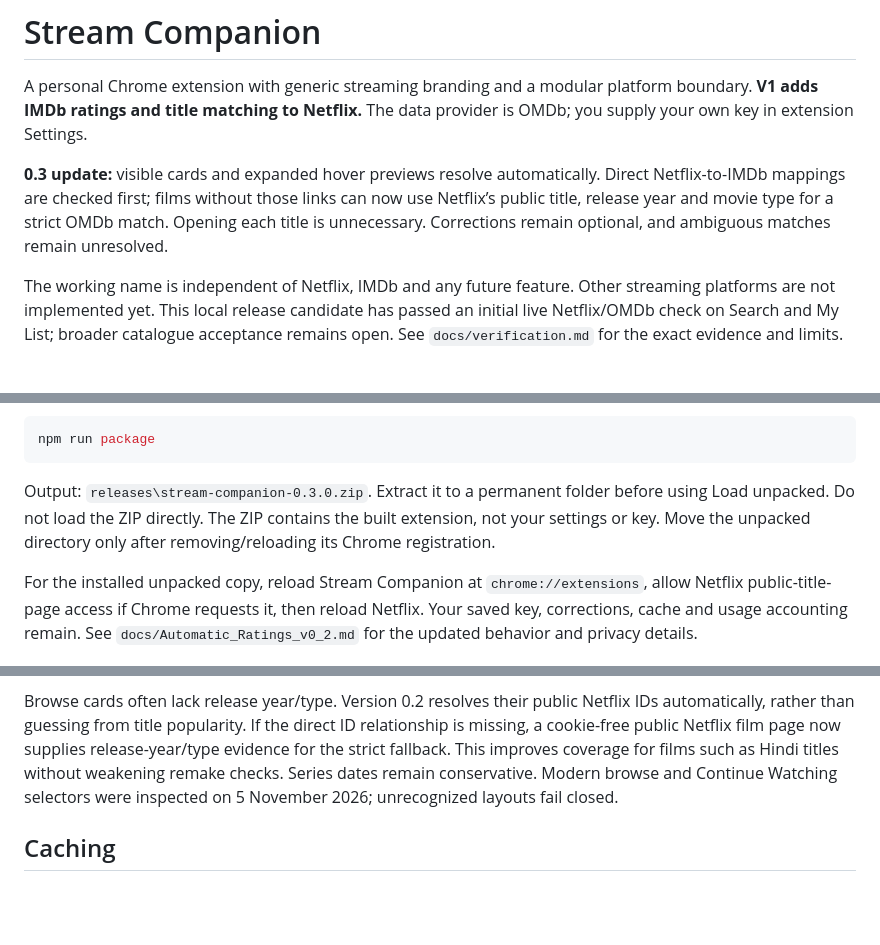
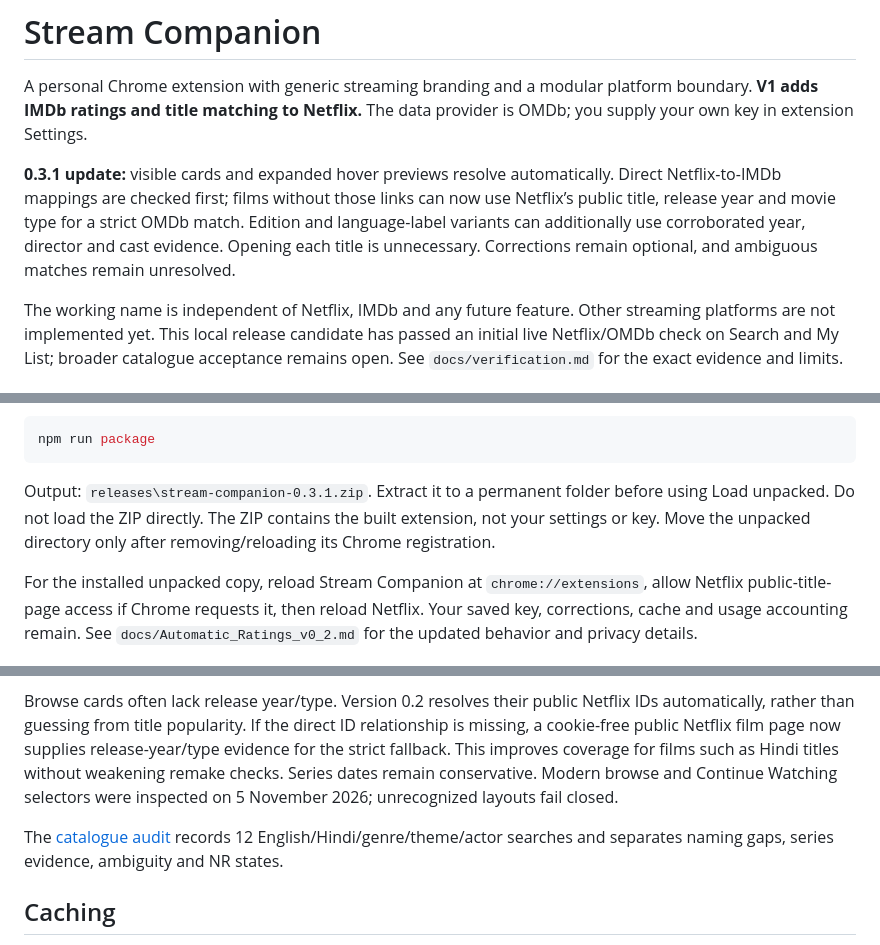
Before and after one commit to tyagishubham177/stream-companion, a Markdown page: README.md, 3 parts joined by grey strips. Drawn GitHub-style; blank space fills up the shorter version.

Commit message:
feat: corroborate alternate film titles and audit catalogue coverage

````diff
--- a/README.md
+++ b/README.md
@@ -2,7 +2,7 @@
 
 A personal Chrome extension with generic streaming branding and a modular platform boundary. **V1 adds IMDb ratings and title matching to Netflix.** The data provider is OMDb; you supply your own key in extension Settings.
 
-**0.3 update:** visible cards and expanded hover previews resolve automatically. Direct Netflix-to-IMDb mappings are checked first; films without those links can now use Netflix’s public title, release year and movie type for a strict OMDb match. Opening each title is unnecessary. Corrections remain optional, and ambiguous matches remain unresolved.
+**0.3.1 update:** visible cards and expanded hover previews resolve automatically. Direct Netflix-to-IMDb mappings are checked first; films without those links can now use Netflix’s public title, release year and movie type for a strict OMDb match. Edition and language-label variants can additionally use corroborated year, director and cast evidence. Opening each title is unnecessary. Corrections remain optional, and ambiguous matches remain unresolved.
 
 The working name is independent of Netflix, IMDb and any future feature. Other streaming platforms are not implemented yet. This local release candidate has passed an initial live Netflix/OMDb check on Search and My List; broader catalogue acceptance remains open. See `docs/verification.md` for the exact evidence and limits.
 
@@ -41,7 +41,7 @@ To make a local ZIP:
 npm run package
 ```
 
-Output: `releases\stream-companion-0.3.0.zip`. Extract it to a permanent folder before using Load unpacked. Do not load the ZIP directly. The ZIP contains the built extension, not your settings or key. Move the unpacked directory only after removing/reloading its Chrome registration.
+Output: `releases\stream-companion-0.3.1.zip`. Extract it to a permanent folder before using Load unpacked. Do not load the ZIP directly. The ZIP contains the built extension, not your settings or key. Move the unpacked directory only after removing/reloading its Chrome registration.
 
 For the installed unpacked copy, reload Stream Companion at `chrome://extensions`, allow Netflix public-title-page access if Chrome requests it, then reload Netflix. Your saved key, corrections, cache and usage accounting remain. See `docs/Automatic_Ratings_v0_2.md` for the updated behavior and privacy details.
 
@@ -55,6 +55,8 @@ For the installed unpacked copy, reload Stream Companion at `chrome://extensions
 6. Review provider usage and separate cache/match/key actions in Settings. Send only redacted diagnostics if troubleshooting.
 
 Browse cards often lack release year/type. Version 0.2 resolves their public Netflix IDs automatically, rather than guessing from title popularity. If the direct ID relationship is missing, a cookie-free public Netflix film page now supplies release-year/type evidence for the strict fallback. This improves coverage for films such as Hindi titles without weakening remake checks. Series dates remain conservative. Modern browse and Continue Watching selectors were inspected on 5 November 2026; unrecognized layouts fail closed.
+
+The [catalogue audit](docs/Catalogue_Coverage_Audit.md) records 12 English/Hindi/genre/theme/actor searches and separates naming gaps, series evidence, ambiguity and NR states.
 
 ## Caching
 
````
Also changed, not shown: docs/Catalogue_Coverage_Audit.md (added, +57 -0 lines), docs/privacy.md (+3 -1 lines), docs/verification.md (+8 -4 lines), docs/images/hindi-hover-rating.jpg (added), docs/images/hindi-ratings-after.jpg (added), 14 other files.
